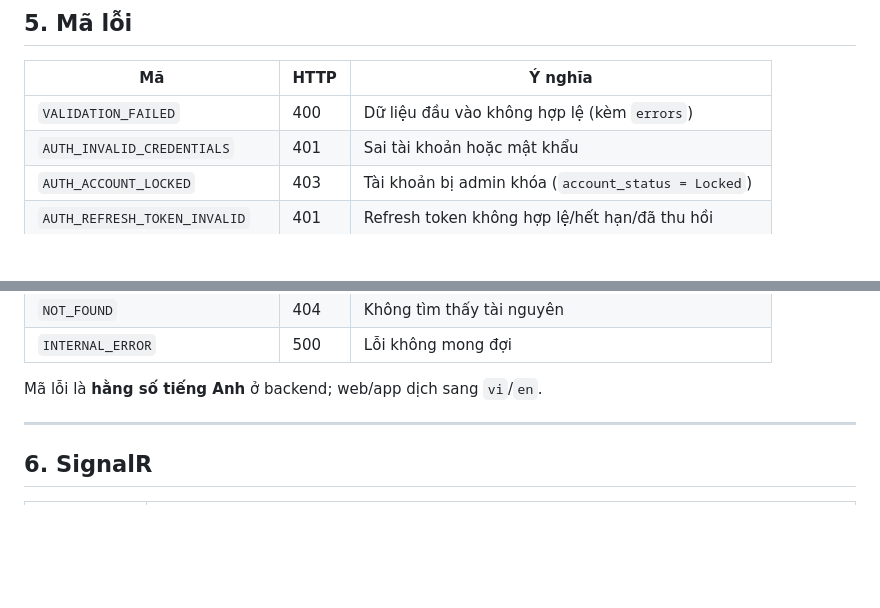
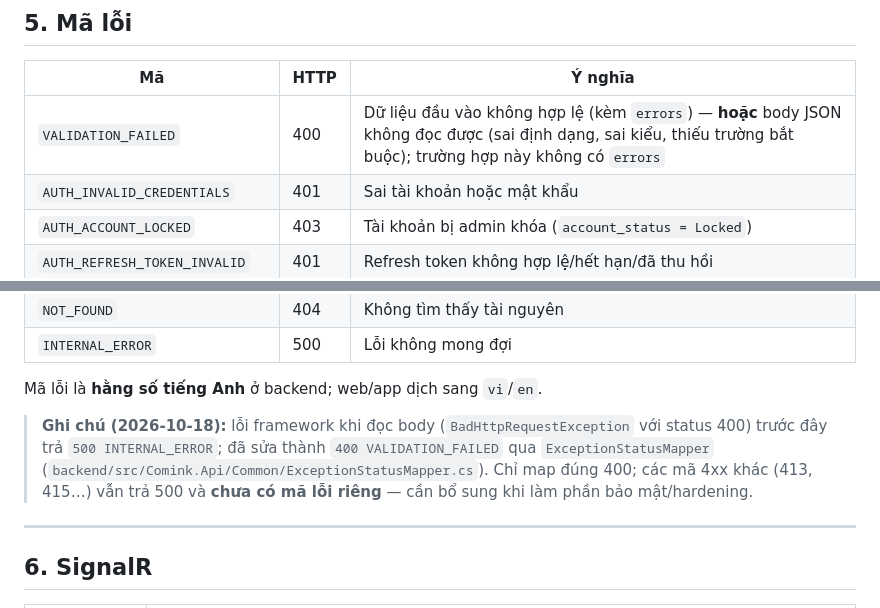
Before and after one commit to DangKhoa-1085/Comink, a Markdown page: docs/05_api_contract.md, 2 parts joined by grey strips. Rendered like a GitHub page; blank space fills up the shorter version.

```diff
--- a/docs/05_api_contract.md
+++ b/docs/05_api_contract.md
@@ -224,7 +224,7 @@ Phản hồi `200 OK`: phân trang `AdminUserSummary`:
 
 | Mã | HTTP | Ý nghĩa |
 |---|---|---|
-| `VALIDATION_FAILED` | 400 | Dữ liệu đầu vào không hợp lệ (kèm `errors`) |
+| `VALIDATION_FAILED` | 400 | Dữ liệu đầu vào không hợp lệ (kèm `errors`) — **hoặc** body JSON không đọc được (sai định dạng, sai kiểu, thiếu trường bắt buộc); trường hợp này không có `errors` |
 | `AUTH_INVALID_CREDENTIALS` | 401 | Sai tài khoản hoặc mật khẩu |
 | `AUTH_ACCOUNT_LOCKED` | 403 | Tài khoản bị admin khóa (`account_status = Locked`) |
 | `AUTH_REFRESH_TOKEN_INVALID` | 401 | Refresh token không hợp lệ/hết hạn/đã thu hồi |
@@ -237,6 +237,8 @@ Phản hồi `200 OK`: phân trang `AdminUserSummary`:
 | `INTERNAL_ERROR` | 500 | Lỗi không mong đợi |
 
 Mã lỗi là **hằng số tiếng Anh** ở backend; web/app dịch sang `vi`/`en`.
+
+> **Ghi chú (2026-10-18):** lỗi framework khi đọc body (`BadHttpRequestException` với status 400) trước đây trả `500 INTERNAL_ERROR`; đã sửa thành `400 VALIDATION_FAILED` qua `ExceptionStatusMapper` (`backend/src/Comink.Api/Common/ExceptionStatusMapper.cs`). Chỉ map đúng 400; các mã 4xx khác (413, 415…) vẫn trả 500 và **chưa có mã lỗi riêng** — cần bổ sung khi làm phần bảo mật/hardening.
 
 ---
 
```
Also changed, not shown: docs/04_roadmap.md (+5 -0 lines), docs/tasks/phase2_social.md (+1 -1 lines).
